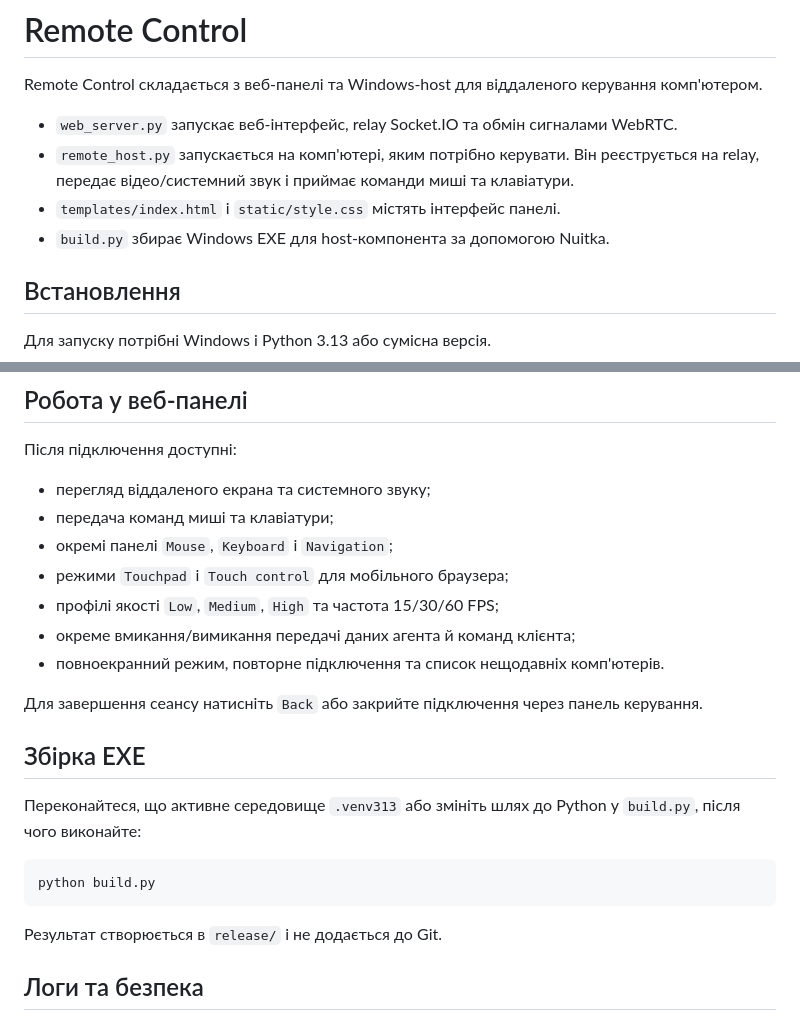
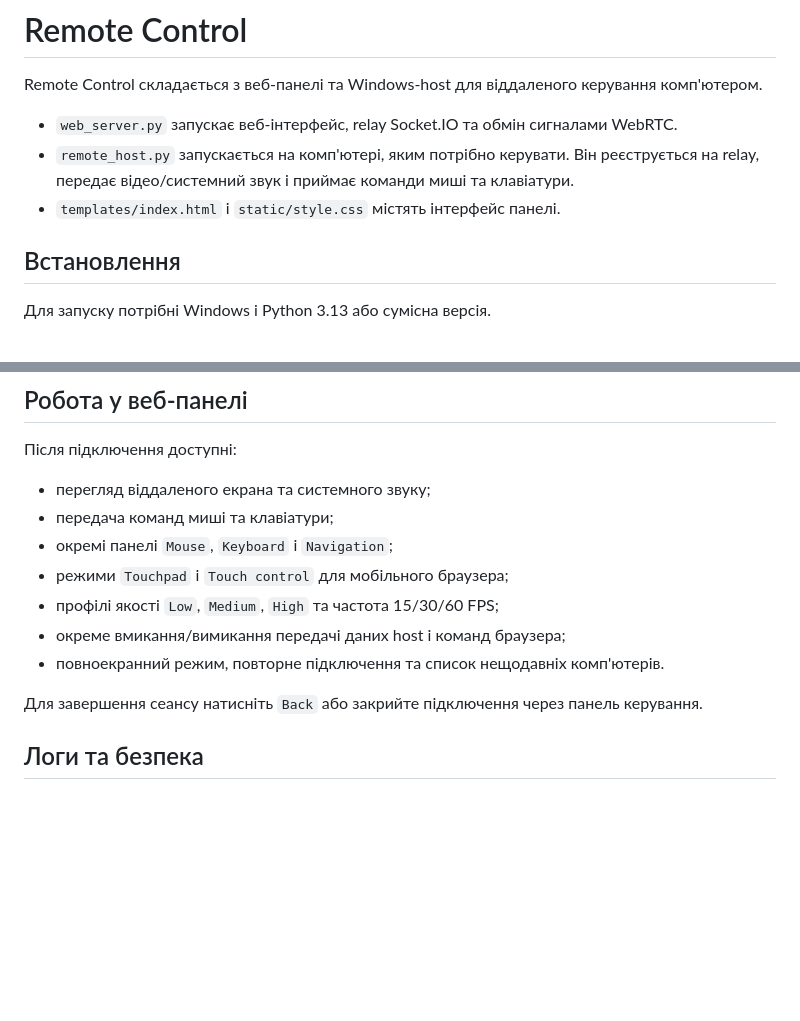
Before and after one commit to Davidhaba/remote-control, a Markdown page: README.md, 2 parts joined by grey strips. Drawn GitHub-style; blank space fills up the shorter version.

Commit message:
Remove build script references from README

````diff
--- a/README.md
+++ b/README.md
@@ -5,7 +5,6 @@ Remote Control складається з веб-панелі та Windows-host
 - `web_server.py` запускає веб-інтерфейс, relay Socket.IO та обмін сигналами WebRTC.
 - `remote_host.py` запускається на комп'ютері, яким потрібно керувати. Він реєструється на relay, передає відео/системний звук і приймає команди миші та клавіатури.
 - `templates/index.html` і `static/style.css` містять інтерфейс панелі.
-- `build.py` збирає Windows EXE для host-компонента за допомогою Nuitka.
 
 ## Встановлення
 
@@ -78,21 +77,11 @@ Relay за замовчуванням: `https://remote-control-ee7w.onrender.com
 - окремі панелі `Mouse`, `Keyboard` і `Navigation`;
 - режими `Touchpad` і `Touch control` для мобільного браузера;
 - профілі якості `Low`, `Medium`, `High` та частота 15/30/60 FPS;
-- окреме вмикання/вимикання передачі даних агента й команд клієнта;
+- окреме вмикання/вимикання передачі даних host і команд браузера;
 - повноекранний режим, повторне підключення та список нещодавніх комп'ютерів.
 
 Для завершення сеансу натисніть `Back` або закрийте підключення через панель керування.
 
-## Збірка EXE
-
-Переконайтеся, що активне середовище `.venv313` або змініть шлях до Python у `build.py`, після чого виконайте:
-
-```powershell
-python build.py
-```
-
-Результат створюється в `release/` і не додається до Git.
-
 ## Логи та безпека
 
 Логи host записуються в `logs/`. Використовуйте довгі унікальні паролі, не публікуйте веб-панель без додаткового захисту та не передавайте пароль іншим особам. Relay має доступ до службових метаданих з'єднань, тому для чутливих середовищ перед публічним розгортанням слід окремо оцінити модель довіри та налаштування інфраструктури.
````
